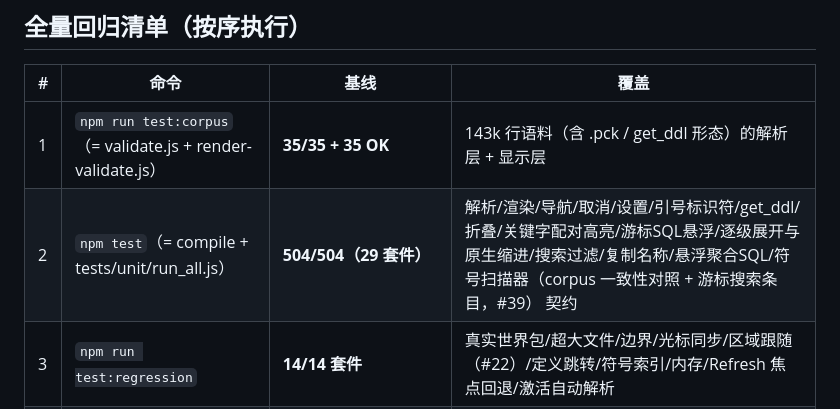
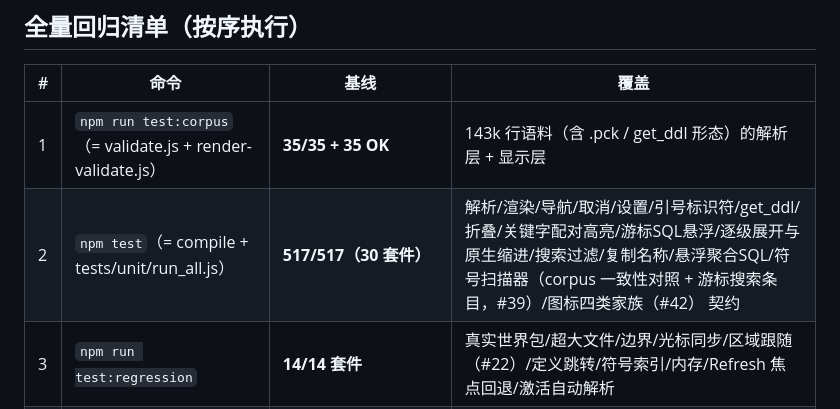
Before and after one commit to Emon9426/plsql-outline, a Markdown page: .ai/testing.md, the part around the change. GitHub-like rendering.

```diff
--- a/.ai/testing.md
+++ b/.ai/testing.md
@@ -14,7 +14,7 @@ npm run compile   # 所有测试直接 require out/ 编译产物，必须先编
 | # | 命令 | 基线 | 覆盖 |
 |---|---|---|---|
 | 1 | `npm run test:corpus`（= validate.js + render-validate.js） | **35/35 + 35 OK** | 143k 行语料（含 .pck / get_ddl 形态）的解析层 + 显示层 |
-| 2 | `npm test`（= compile + tests/unit/run_all.js） | **504/504（29 套件）** | 解析/渲染/导航/取消/设置/引号标识符/get_ddl/折叠/关键字配对高亮/游标SQL悬浮/逐级展开与原生缩进/搜索过滤/复制名称/悬浮聚合SQL/符号扫描器（corpus 一致性对照 + 游标搜索条目，#39） 契约 |
+| 2 | `npm test`（= compile + tests/unit/run_all.js） | **517/517（30 套件）** | 解析/渲染/导航/取消/设置/引号标识符/get_ddl/折叠/关键字配对高亮/游标SQL悬浮/逐级展开与原生缩进/搜索过滤/复制名称/悬浮聚合SQL/符号扫描器（corpus 一致性对照 + 游标搜索条目，#39）/图标四类家族（#42） 契约 |
 | 3 | `npm run test:regression` | **14/14 套件** | 真实世界包/超大文件/边界/光标同步/区域跟随（#22）/定义跳转/符号索引/内存/Refresh 焦点回退/激活自动解析 |
 | 4 | `npm run test:e2e` | **anonDefinition 通过 + smoke 7/7 + foldRouting 8/8 + indexJump 11/11** | 真实 VS Code 宿主（@vscode/test-electron）；foldRouting 锁定提供者路由（#26）+ 段折叠/配对高亮/原生回退（#31）；indexJump 双代码仓库路径跨文件跳转（#38：独立工作区 ws-index 预置双路径 settings.json，启动自动建索引 + 高/低优先级可达 + 同名冲突优先级消解 + 包名限定优先 + 当前文件游标 + watcher 新建/修改增量；#39：Ctrl+T 工作区符号搜索 + 游标搜索且不参与跳转） |
 
```
Also changed, not shown: .ai/project.md (+6 -2 lines), README.md (+15 -10 lines).
